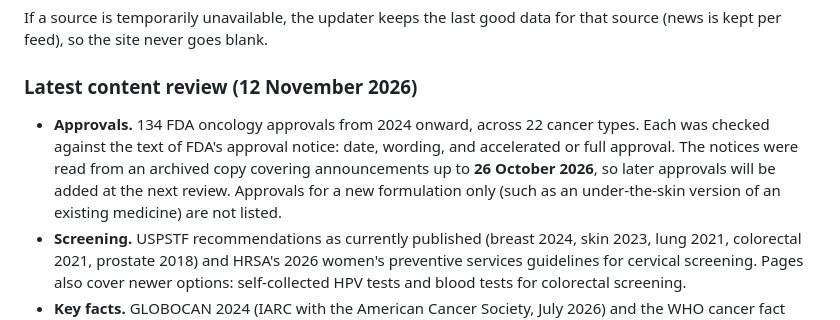
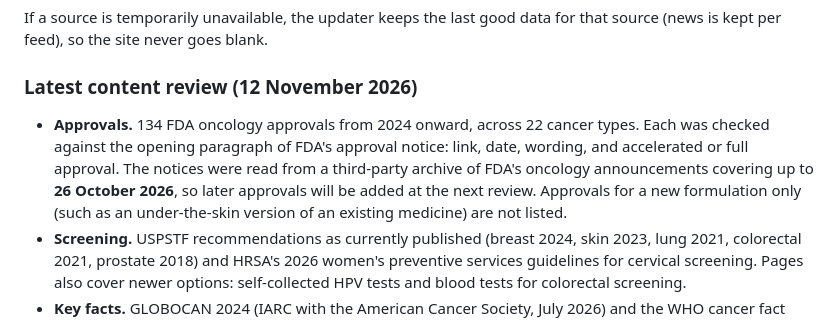
Before and after one commit to charles2ke/beat-it, a Markdown page: README.md, the part around the change. Drawn GitHub-style.

Commit message:
README: say approvals were checked against the notices' opening paragraph in a third-party archive
Co-authored-by: Copilot <223556219+Copilot@users.noreply.github.com>

```diff
--- a/README.md
+++ b/README.md
@@ -55,7 +55,7 @@ If a source is temporarily unavailable, the updater keeps the last good data for
 
 ### Latest content review (12 November 2026)
 
-- **Approvals.** 134 FDA oncology approvals from 2024 onward, across 22 cancer types. Each was checked against the text of FDA's approval notice: date, wording, and accelerated or full approval. The notices were read from an archived copy covering announcements up to **26 October 2026**, so later approvals will be added at the next review. Approvals for a new formulation only (such as an under-the-skin version of an existing medicine) are not listed.
+- **Approvals.** 134 FDA oncology approvals from 2024 onward, across 22 cancer types. Each was checked against the opening paragraph of FDA's approval notice: link, date, wording, and accelerated or full approval. The notices were read from a third-party archive of FDA's oncology announcements covering up to **26 October 2026**, so later approvals will be added at the next review. Approvals for a new formulation only (such as an under-the-skin version of an existing medicine) are not listed.
 - **Screening.** USPSTF recommendations as currently published (breast 2024, skin 2023, lung 2021, colorectal 2021, prostate 2018) and HRSA's 2026 women's preventive services guidelines for cervical screening. Pages also cover newer options: self-collected HPV tests and blood tests for colorectal screening.
 - **Key facts.** GLOBOCAN 2024 (IARC with the American Cancer Society, July 2026) and the WHO cancer fact sheet.
 - **Links.** `scripts/check_links.py` requests every source link in the curated data. CI runs it on each pull request and lists broken or unverified links in the job summary.
```
